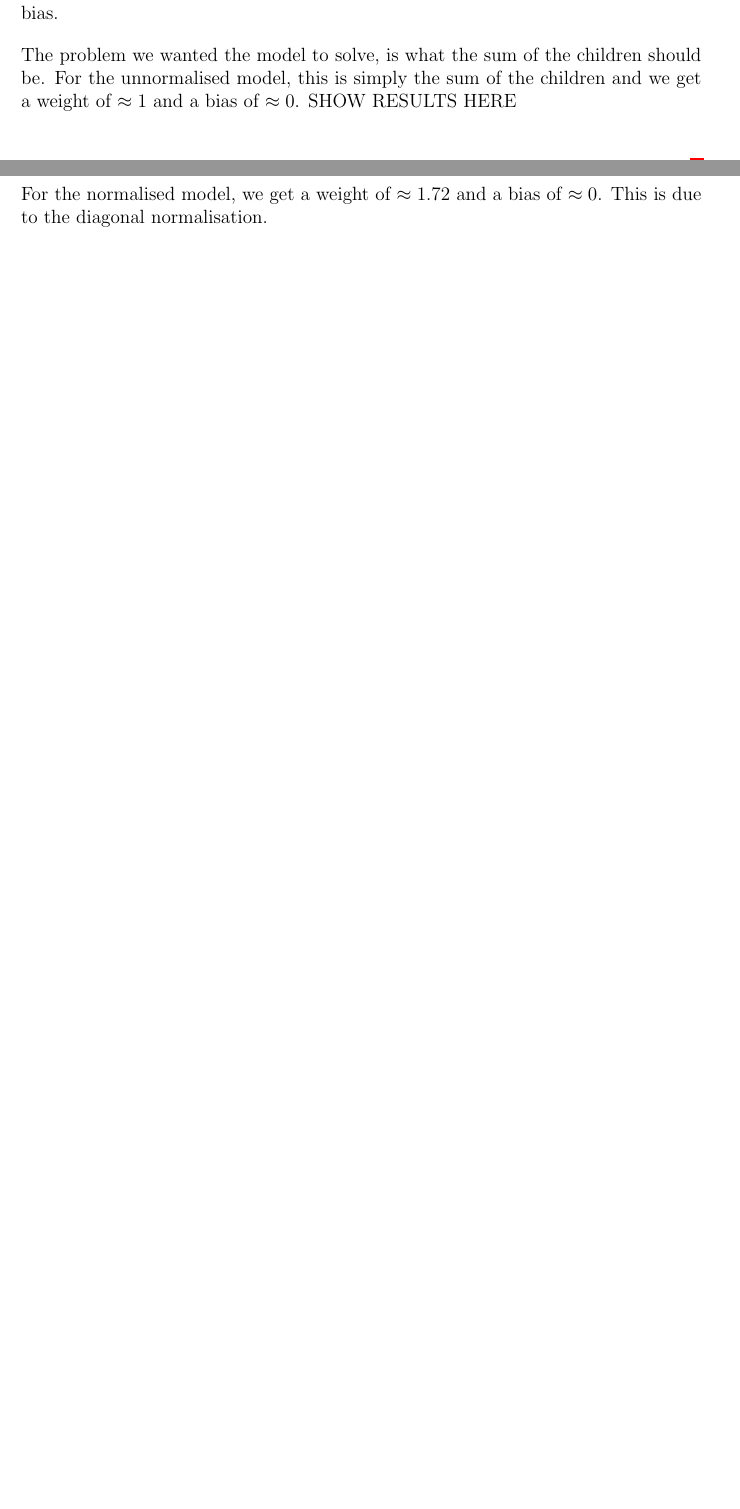
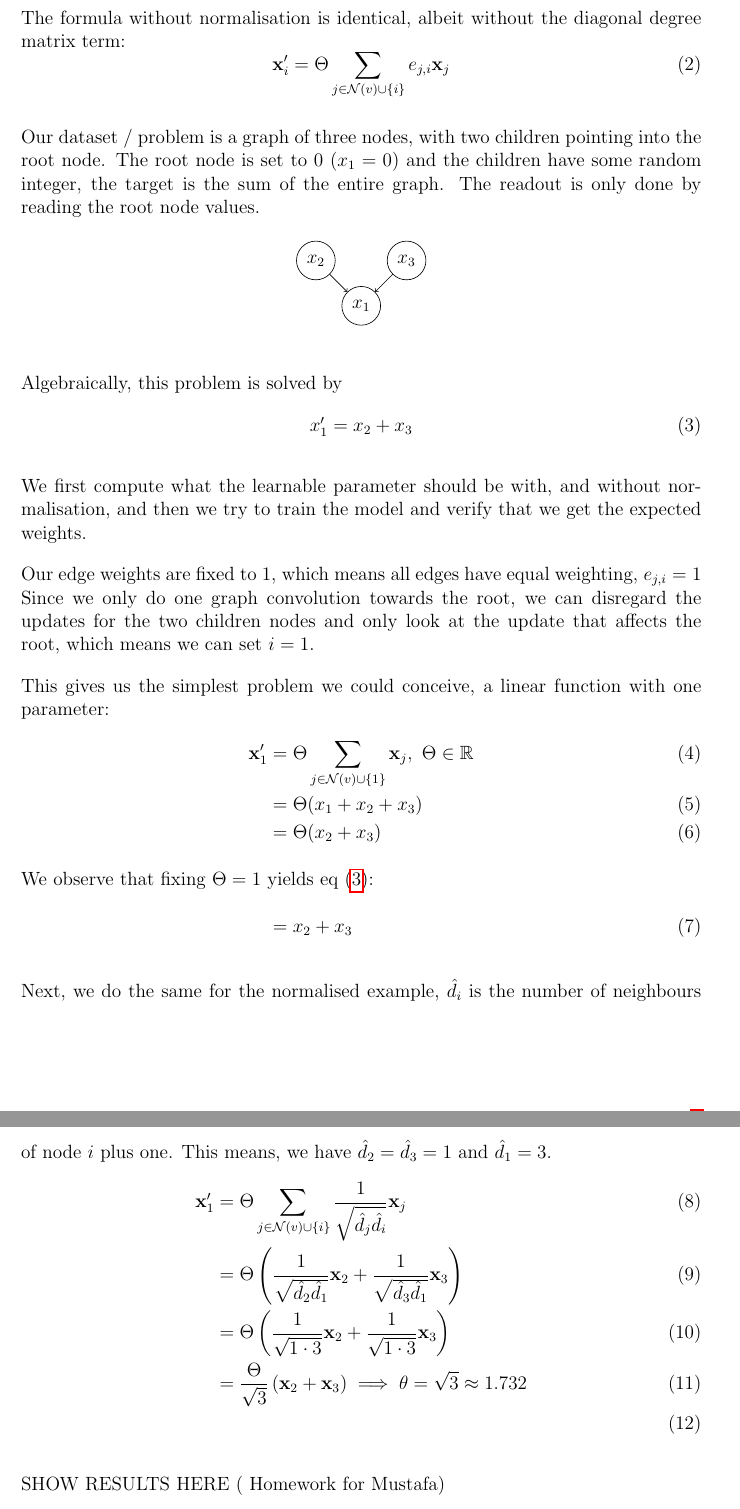
Before and after one commit to joshniemela/BottlenecksWithinGNN, a LaTeX document (report/main.tex): two parts of pages 2 and 3 of 6 before the commit and two parts of pages 3 and 4 of 7 after it, joined at a grey line, cut at the place of the change, the shorter picture padded with empty space. Compiled offline with pdfLaTeX.

Commit message:
Updated report

```diff
--- a/report/main.tex
+++ b/report/main.tex
@@ -99,4 +99,3 @@ We will also be creating and using synthetic datasets as this will give us more
 
 To dip our toes into the over-squashing problem,
 we started out with a simple GCN model with three nodes and one layer.
-It has two parameters, one weight and one bias.
@@ -103,11 +107,52 @@ It has two parameters, one weight and one bias.
 
-The problem we wanted the model to solve, is what the sum of the children should be.
-For the unnormalised model, this is simply the sum of the children and
-we get a weight of $\approx 1$ and a bias of $\approx 0$.
-SHOW RESULTS HERE
+The formula without normalisation is identical, albeit without the diagonal degree matrix term:
+\begin{equation}
+  \mathbf{x}_i' = \Theta \sum_{j \in \mathcal{N}(v) \cup \{i\}} e_{j,i} \mathbf{x}_j
+\end{equation}
 
-For the normalised model, we get a weight of $\approx 1.72$ and a bias of $\approx 0$.
-This is due to the diagonal normalisation.
+Our dataset / problem is a graph of three nodes, with two children pointing into the root node. The root node is set to 0 (\(x_{1}=0\)) and the children have some random integer, the target is the sum of the entire graph. The readout is only done by reading the root node values.
+\begin{figure}[H]
+  \centering
+\begin{tikzpicture}
+  % Define the nodes
+  \node[circle, draw] (0) at (0, 0) {$x_{1}$};
+  \node[circle, draw] (1) at (-1, 1) {$x_2$};
+  \node[circle, draw] (2) at (1, 1) {$x_3$};
+
+  % Draw the arrows
+  \draw[->] (1) -- (0);
+  \draw[->] (2) -- (0);
+\end{tikzpicture}
+\end{figure}
+Algebraically, this problem is solved by
+\begin{equation}
+x_{1}' = x_{2}+x_{3} \label{three_node_solution}
+\end{equation}
+
+
+We first compute what the learnable parameter should be with, and without normalisation, and then we try to train the model and verify that we get the expected weights.
+
+Our edge weights are fixed to 1, which means all edges have equal weighting, \(e_{j, i}=1\) Since we only do one graph convolution towards the root, we can disregard the updates for the two children nodes and only look at the update that affects the root, which means we can set \(i=1\).
+
+This gives us the simplest problem we could conceive, a linear function with one parameter:
+\begin{align}
+  \mathbf{x}_1' &= \Theta \sum_{j \in \mathcal{N}(v) \cup \{1\}} \mathbf{x}_j,\ \Theta \in \mathbb{R}\\
+   &= \Theta (x_{1} + x_{2} + x_{3})\\
+                &= \Theta (x_{2} + x_{3})\\
+  \intertext{We observe that fixing \(\Theta=1\) yields eq (\ref{three_node_solution}):}
+                  &= x_{2} + x_{3}
+\end{align}
+
+Next, we do the same for the normalised example, $\hat{d}_{i}$ is the number of neighbours of node $i$ plus one. This means, we have $\hat{d}_{2} = \hat{d}_{3} = 1$ and $\hat{d}_{1}=3$.
+\begin{align}
+  \mathbf{x}_1' &= \Theta \sum_{j \in \mathcal{N}(v) \cup \{i\}} \frac{1}{\sqrt{\hat{d}_j \hat{d}_i}} \mathbf{x}_j\\
+  &= \Theta  \left( \frac{1}{\sqrt{\hat{d}_2 \hat{d}_1}} \mathbf{x}_2 +  \frac{1}{\sqrt{\hat{d}_3 \hat{d}_1}} \mathbf{x}_3 \right)\\
+  &= \Theta  \left( \frac{1}{\sqrt{1 \cdot 3}} \mathbf{x}_2 +  \frac{1}{\sqrt{1 \cdot 3}} \mathbf{x}_3 \right)\\
+  &= \frac{\Theta}{\sqrt{3}}  \left(  \mathbf{x}_2 +   \mathbf{x}_3 \right) \implies \theta = \sqrt{3} \approx 1.732\\
+\end{align}
+
+SHOW RESULTS HERE (
+Homework for Mustafa)
 
 
 \section{Tree neighbours-match}
```
Also changed, not shown: report/main.tex (5 more changed lines).
